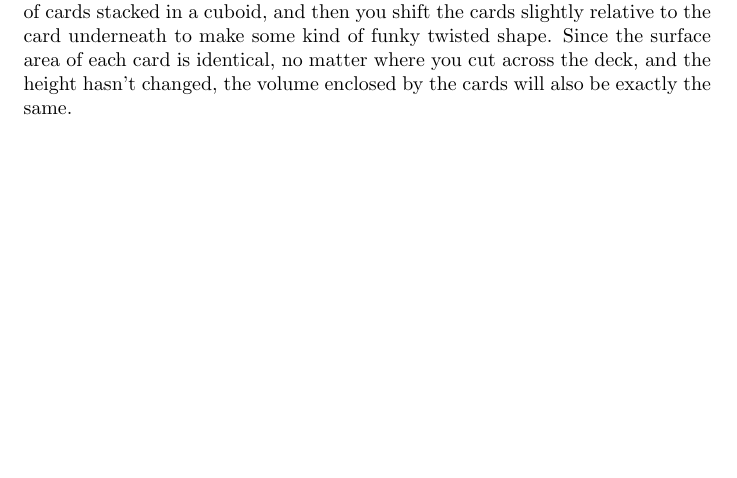
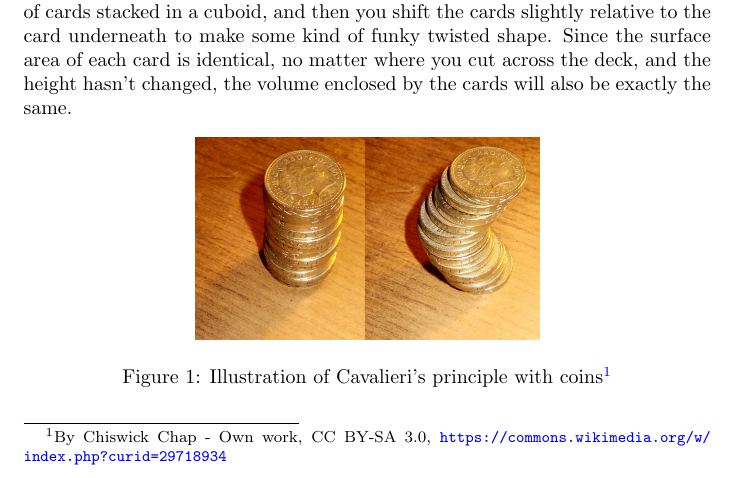
Before and after one commit to dneary/math, a LaTeX paper (cone_volume.tex): part of page 1 of 4, cut so that both start at the same text, the shorter picture padded with empty space. Compiled offline with pdfLaTeX.

Commit message:
Add illustration of Cavalieri's principle for reference

```diff
--- a/cone_volume.tex
+++ b/cone_volume.tex
@@ -30,6 +30,15 @@ you shift the cards slightly relative to the card underneath to make some kind o
 twisted shape. Since the surface area of each card is identical, no matter where you cut
 across the deck, and the height hasn't changed, the volume enclosed by the cards will also
 be exactly the same.
+
+\begin{figure}[h]
+\centering
+	\includegraphics[width=0.5\textwidth]{Cavalieris_principle_illustration}
+	\caption{Illustration of Cavalieri's principle with coins\protect\footnotemark}
+\end{figure}
+
+\footnotetext{By Chiswick Chap - Own work, CC BY-SA 3.0,
+	\url{https://commons.wikimedia.org/w/index.php?curid=29718934}}
 
 \section*{Approximation with cuboids}
 
```
Also changed, not shown: Cavalieris_principle_illustration.jpg (added), cone_volume.pdf.
